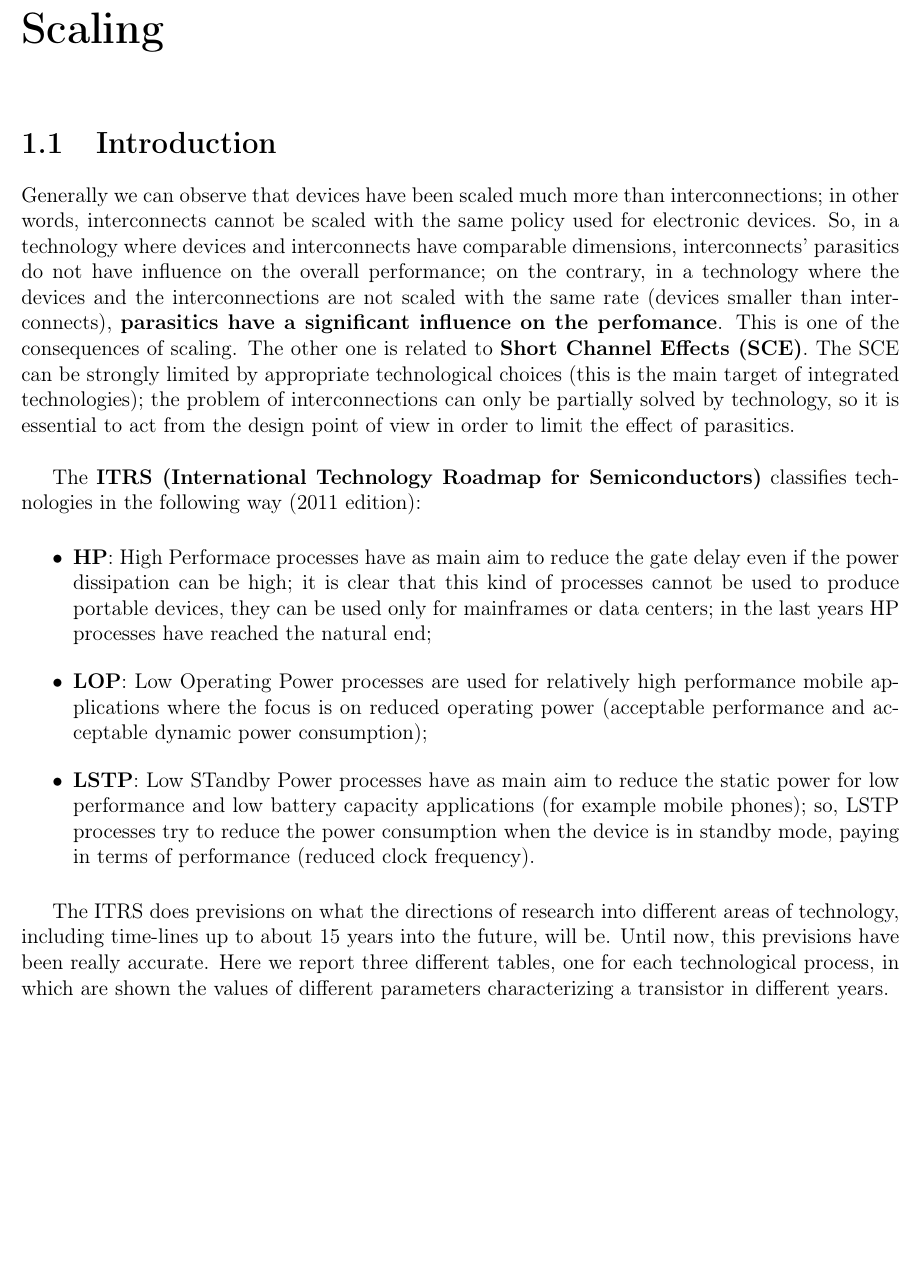
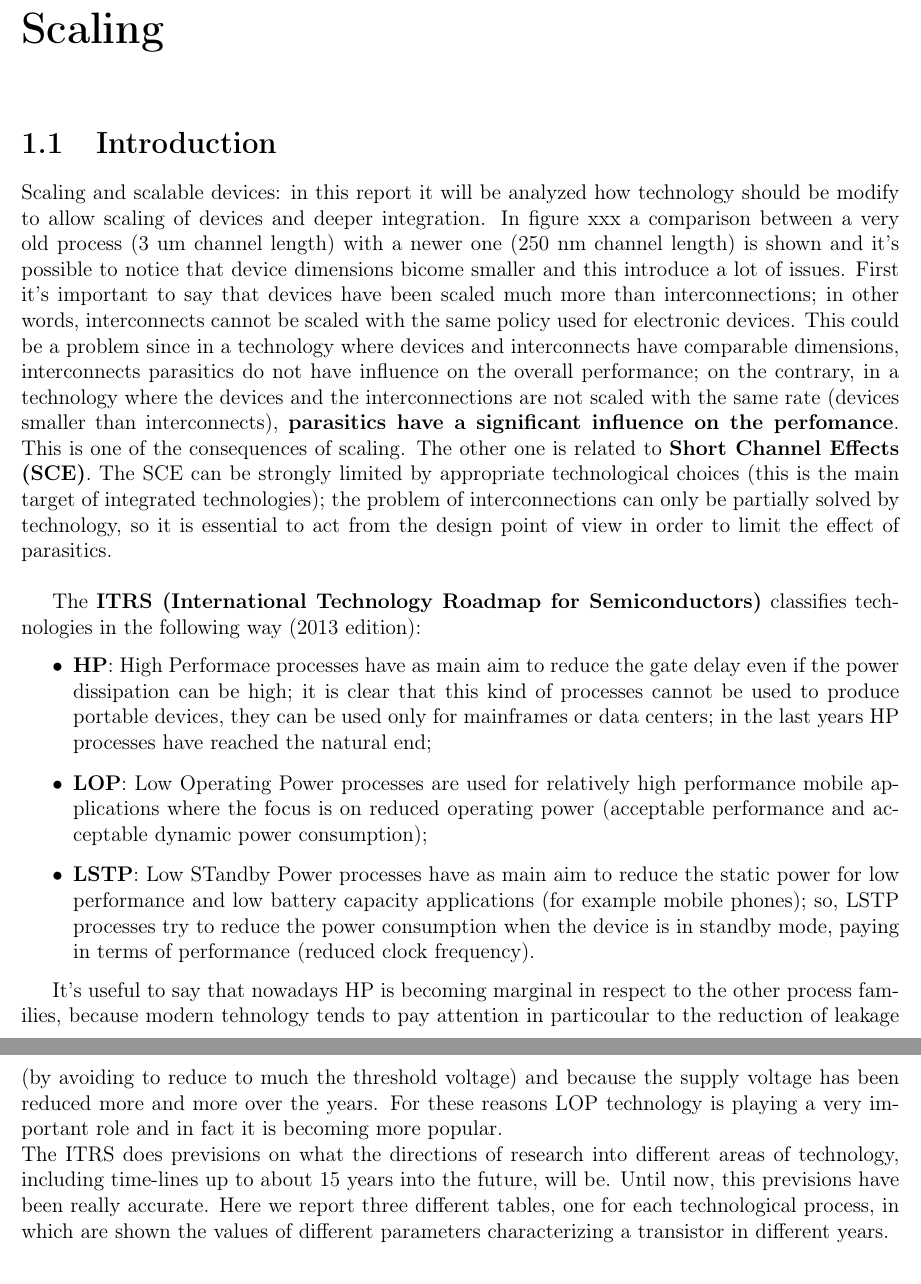
Before and after one commit to stefano991/IST, a LaTeX document (chapter_4/scaling.tex): part of page 3 of 41 before the commit and two parts of pages 3 and 4 of 41 after it, the two joined at a grey line, cut so that both start at the same text, the shorter picture padded with empty space. Compiled offline with pdfLaTeX.

Commit message:
Introduzione modificata

```diff
--- a/chapter_4/scaling.tex
+++ b/chapter_4/scaling.tex
@@ -27,9 +27,11 @@
 
 \section{Introduction}
 
-Generally we can observe that devices have been scaled much more than interconnections; in other words, interconnects cannot be scaled with the same policy used for electronic devices. So, in a technology where devices and interconnects have comparable dimensions, interconnects' parasitics do not have influence on the overall performance; on the contrary, in a technology where the devices and the interconnections are not scaled with the same rate (devices smaller than interconnects), \textbf{parasitics have a significant influence on the perfomance}. This is one of the consequences of scaling. The other one is related to \textbf{Short Channel Effects (SCE)}. The SCE can be strongly limited by appropriate technological choices (this is the main target of integrated technologies); the problem of interconnections can only be partially solved by technology, so it is essential to act from the design point of view in order to limit the effect of parasitics.\\
-
-The \textbf{ITRS (International Technology Roadmap for Semiconductors)} classifies technologies in the following way (2011 edition):
+Scaling and scalable devices: in this report it will be analyzed how technology should be modify to allow scaling of devices and deeper integration.
+In figure xxx a comparison between a very old process (3 um channel length) with a newer one (250 nm channel length) is shown and it's possible to notice that device dimensions bicome smaller and this introduce a lot of issues.
+First it's important to say that devices have been scaled much more than interconnections; in other words, interconnects cannot be scaled with the same policy used for electronic devices. This could be a problem since in a technology where devices and interconnects have comparable dimensions, interconnects parasitics do not have influence on the overall performance; on the contrary, in a technology where the devices and the interconnections are not scaled with the same rate (devices smaller than interconnects), \textbf{parasitics have a significant influence on the perfomance}. This is one of the consequences of scaling. The other one is related to \textbf{Short Channel Effects (SCE)}. The SCE can be strongly limited by appropriate technological choices (this is the main target of integrated technologies); the problem of interconnections can only be partially solved by technology, so it is essential to act from the design point of view in order to limit the effect of parasitics.\\
+
+The \textbf{ITRS (International Technology Roadmap for Semiconductors)} classifies technologies in the following way (2013 edition):
 
 	\begin{itemize}
 	\item \textbf{HP}: High Performace processes have as main aim to reduce the gate delay even if the power dissipation can be high; it is clear that this kind of processes cannot be used to produce portable devices, they can be used only for mainframes or data centers; in the last years HP processes have reached the natural end;
@@ -37,7 +39,7 @@ The \textbf{ITRS (International Technology Roadmap for Semiconductors)} classifi
 	\item \textbf{LSTP}: Low STandby Power processes have as main aim to reduce the static power for low performance and low battery capacity applications (for example mobile phones); so, LSTP processes try to reduce the power consumption when the device is in standby mode, paying in terms of performance (reduced clock frequency).
 	\end{itemize}
 
-The ITRS does previsions on what the directions of research into different areas of technology, including time-lines up to about 15 years into the future, will be. Until now, this previsions have been really accurate.
+It's useful to say that nowadays HP is becoming marginal in respect to the other process families, because modern tehnology tends to pay attention in particoular to the reduction of leakage (by avoiding to reduce to much the threshold voltage) and because the supply voltage has been reduced more and more over the years. For these reasons LOP technology is playing a very important role and in fact it is becoming more popular. \\ The ITRS does previsions on what the directions of research into different areas of technology, including time-lines up to about 15 years into the future, will be. Until now, this previsions have been really accurate.
 Here we report three different tables, one for each technological process, in which are shown the values of different parameters characterizing a transistor in different years.\\
 
 
```
